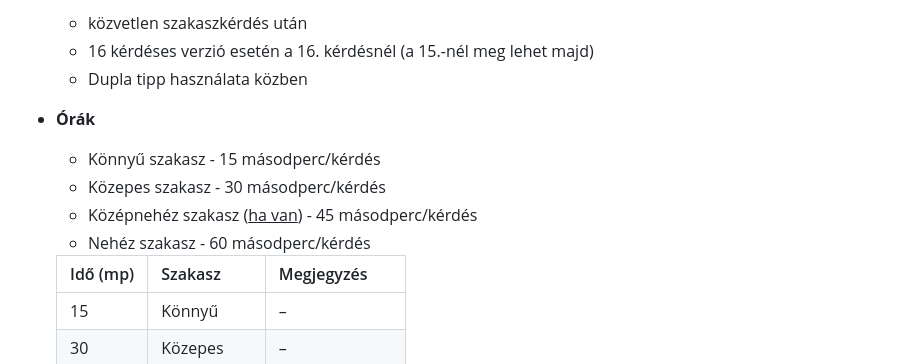
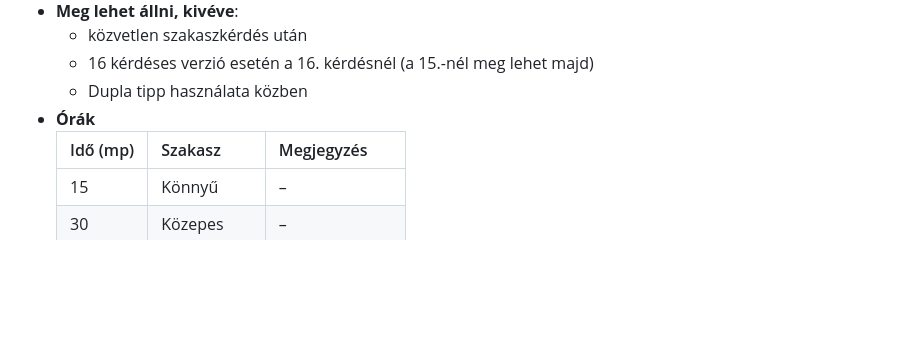
Before and after one commit to MassiveAwareness/placeholder, a Markdown page: content.md, the part around the change. Rendered like a GitHub page; blank space fills up the shorter version.

```diff
--- a/content.md
+++ b/content.md
@@ -30,11 +30,6 @@
 	- 16 kérdéses verzió esetén a 16. kérdésnél (a 15.-nél meg lehet majd)
 	- Dupla tipp használata közben
 - **Órák**
-	- Könnyű szakasz - 15 másodperc/kérdés
-	- Közepes szakasz - 30 másodperc/kérdés
-	- Középnehéz szakasz (<u>ha van</u>) - 45 másodperc/kérdés
-	- Nehéz szakasz - 60 másodperc/kérdés
-
 	<table style="border-collapse: collapse; width: 100%; text-align: center;">
   <thead>
     <tr>
```
